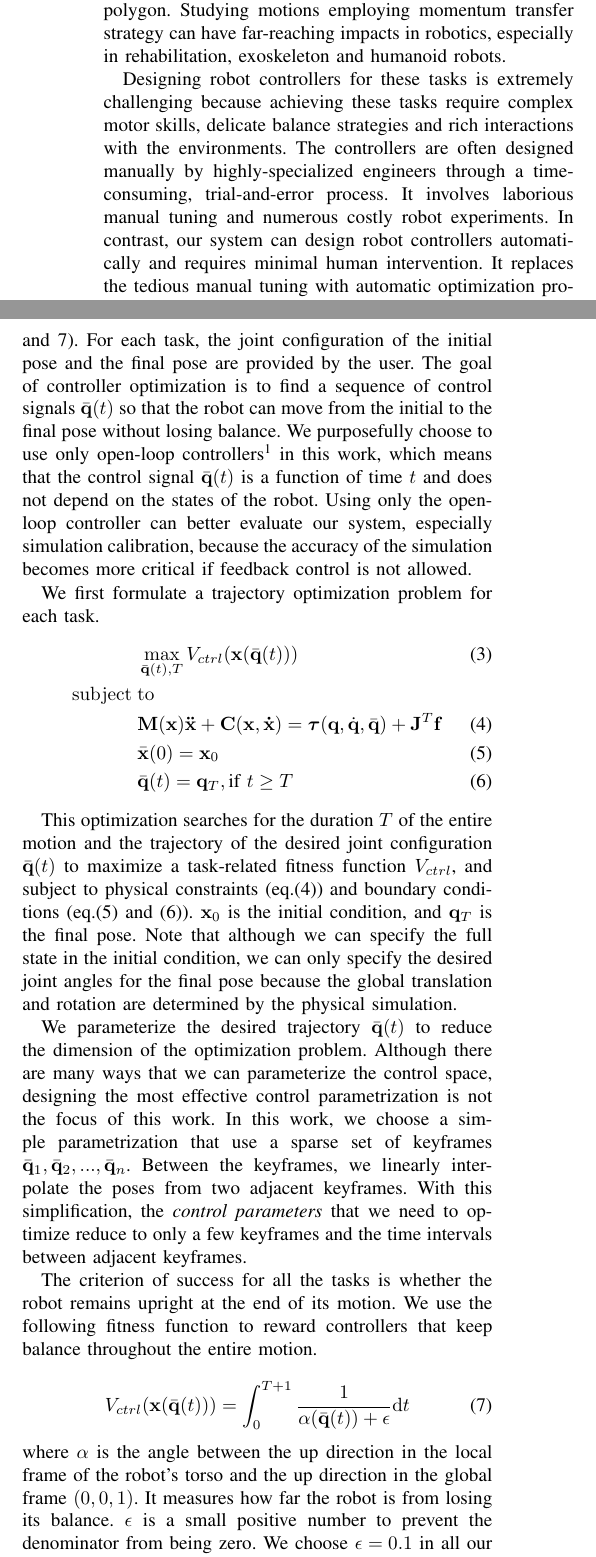
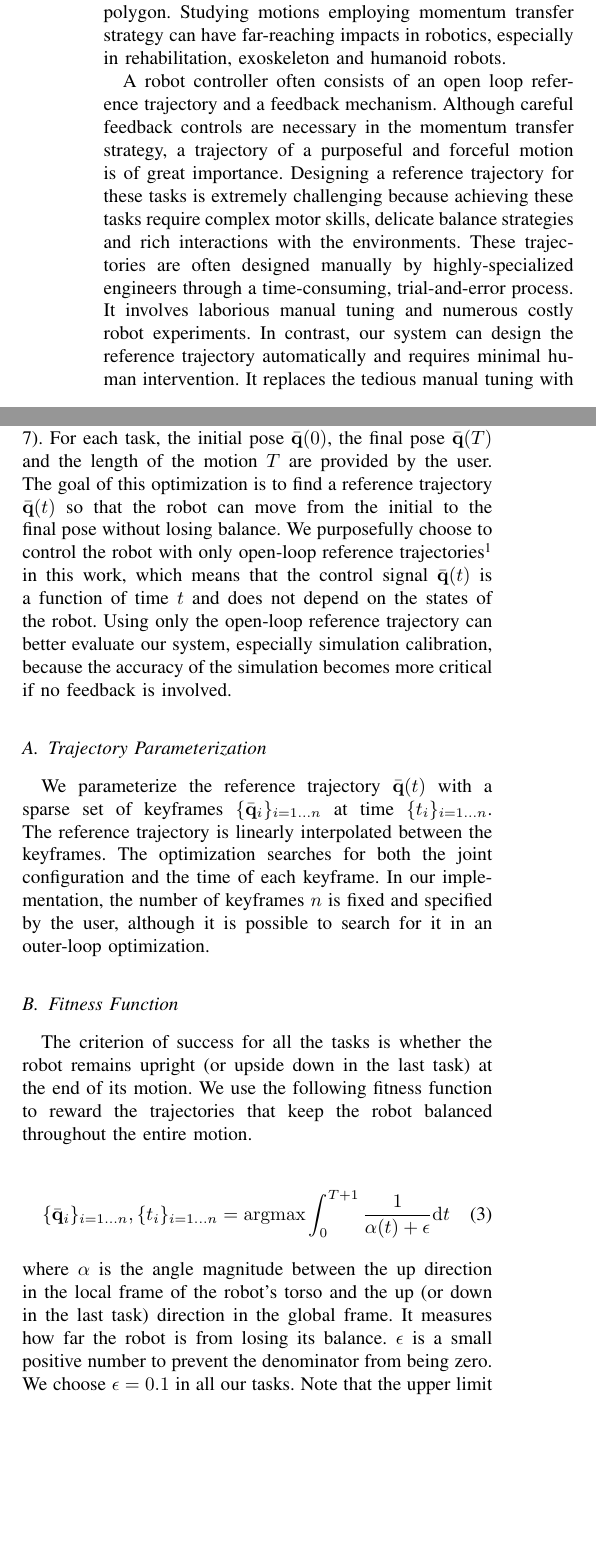
Before and after one commit to jietan/controllerTransfer, a LaTeX paper (icra.tex, which reads intro.tex, optimization.tex, simulation.tex): two parts of the columns of pages 1 and 3 of 8 before the commit and two parts of the columns of pages 1 and 3 of 9 after it, joined at a grey line, cut so that both start at the same text, the shorter picture padded with empty space. Compiled offline with pdfLaTeX.

Commit message:
quickly go through the entire paper to address reviewer's suggestions in writing.
Need to read and make more changes, especially in related work.

```diff
--- a/intro.tex
+++ b/intro.tex
@@ -1,6 +1,6 @@
 \section{Introduction}
 
-Many of our daily activities involve changing whole-body posture to a target pose without losing balance. For example, to rise from a chair, we carefully maintain balance while switching from a sitting to a standing pose. There are a large variety of motions of similar kind, such as lean-to-stand and kneel-to-stand. Many strategies have been identified to achieve these tasks in biomechanics studies \cite{schenkman:1990,riley:1991,hughes:1994,hughes:1996}. On one end of the spectrum, people employ stabilization strategy in which very  little momentum is generated and the center of mass (COM) is constantly supported. In this work, we are interested in the other end of the spectrum, called momentum transfer strategy, in which rapid movements are used to maintain balance even when the COM is outside the support polygon. Studying motions employing momentum transfer strategy can have far-reaching impacts in robotics, especially in rehabilitation, exoskeleton and humanoid robots.
+Many of our daily activities involve changing whole-body posture to a target pose without losing balance. For example, to rise from a chair, we carefully maintain balance while switching from a sitting to a standing pose. There are a large variety of motions of similar kind, such as lean-to-stand and kneel-to-stand. Many strategies have been identified to achieve these tasks in biomechanics studies \cite{schenkman:1990,riley:1991,hughes:1994,hughes:1996}. On one end of the spectrum, people employ stabilization strategy in which very little momentum is generated and the center of mass (COM) is constantly supported. In this work, we are interested in the other end of the spectrum, called momentum transfer strategy, in which rapid movements are used to maintain balance even when the COM is outside the support polygon. Studying motions employing momentum transfer strategy can have far-reaching impacts in robotics, especially in rehabilitation, exoskeleton and humanoid robots.
 
-Designing robot controllers for these tasks is extremely challenging because achieving these tasks require complex motor skills, delicate balance strategies and rich interactions with the environments. The controllers are often designed manually by highly-specialized engineers through a time-consuming, trial-and-error process. It involves laborious manual tuning and numerous costly robot experiments. In contrast, our system can design robot controllers automatically and requires minimal human intervention. It replaces the tedious manual tuning with automatic optimization processes, and drastically reduces the number of expensive robot experiments. Our system consists of three main components, physical simulation, controller optimization and simulation calibration. We first build a \emph{physical simulation} to simulate the dynamics of the robot and its interaction with the environments. We use \emph{controller optimization} to search for the optimal controller to fulfil the task in the simulation. However, even though this optimal controller works effectively in the simulation, it can perform poorly on a robot in the real environment. This ``Reality Gap'' \cite{Jakobi95} is caused by various simplifications in simulation algorithms, such as simplified actuator models, inaccurate physical parameters, and ignored hardware limitations, noise and latency.
+A robot controller often consists of an open loop reference trajectory and a feedback mechanism. Although careful feedback controls are necessary in the momentum transfer strategy, a trajectory of a purposeful and forceful motion is of great importance. Designing a reference trajectory for these tasks is extremely challenging because achieving these tasks require complex motor skills, delicate balance strategies and rich interactions with the environments. These trajectories are often designed manually by highly-specialized engineers through a time-consuming, trial-and-error process. It involves laborious manual tuning and numerous costly robot experiments. In contrast, our system can design the reference trajectory automatically and requires minimal human intervention. It replaces the tedious manual tuning with automatic optimization processes, and drastically reduces the number of expensive robot experiments. Our system consists of three main components, physical simulation, trajectory optimization and simulation calibration. We first build a \emph{physical simulation} to simulate the dynamics of the robot and its interaction with the environments. We use \emph{trajectory optimization} to search for the optimal trajectory for the task in the simulation. However, even though this optimal trajectory works effectively in the simulation, it can perform poorly on a robot in the real environment. This ``Reality Gap'' \cite{Jakobi95} is caused by various simplifications in simulation algorithms, such as simplified actuator models, inaccurate physical parameters, and ignored hardware limitations, noise and latency.
 
@@ -8,2 +8,2 @@ We use \emph{simulation calibration} to cross the Reality Gap. Simulation calibr
 
-Our main contribution is the complete pipeline that can automatically design robot controllers for a wide range of locomotion tasks. Starting from task specifications, our system can find controllers that operate on the robot, with minimal human intervention. This simulation-driven approach effectively cuts the time and the cost of robot controller design.
+Our main contribution is the complete pipeline that can automatically design open loop reference trajectories to control a robot to achieve a wide range of tasks. Starting from task specifications, our system can find the trajectories that operate on the robot, with minimal human intervention. This simulation-driven approach effectively cuts the time and the cost of robot controller design.
--- a/optimization.tex
+++ b/optimization.tex
@@ -4,22 +4,10 @@
 \jie{I hope so but I do not know. Since our experiments only cover open-loop control, it might not be necessary to speculate whether our system will work on feedback controller in the paper. But I still mention that extending the current system to feedback controllers is one of the future wok.}
 \karen{I agree that this should be considered as future work. I belive that matching simulation and reality will be much more difficult for a feedback controller. I think of our algorithm as to match stability region of simulation with that of hardware. For open-loop controller, we need to match two points, but for feedback controller we need to match two manifolds.}}
 
-Given the physical simulation, we can design controllers to enable the robot to achieve various locomotion tasks in the simulated environment. The four tasks that we use to test our system are rising from a sitting, leaning or kneeling position and flipping towards a handstand position (Figure \ref{fig:sit2Stand}, \ref{fig:lean2Stand}, \ref{fig:kneel2Stand} and \ref{fig:stand2Hand}). For each task, the joint configuration of the initial pose and the final pose are provided by the user. The goal of controller optimization is to find a sequence of control signals $\bar{\mathbf{q}}(t)$ so that the robot can move from the initial to the final pose without losing balance. We purposefully choose to use only open-loop controllers\footnote{The internal feedback loop in the actuators still exist but we do not alter this feedback loop in our controller design.} in this work, which means that the control signal $\bar{\mathbf{q}}(t)$ is a function of time $t$ and does not depend on the states of the robot. Using only the open-loop controller can better evaluate our system, especially simulation calibration, because the accuracy of the simulation becomes more critical if feedback control is not allowed.
+Given the physical simulation, we can design controllers to enable the robot to achieve various locomotion tasks in the simulated environment. The four tasks that we use to test our system are rising from a sitting, leaning or kneeling position and flipping towards a handstand position (Figure \ref{fig:sit2Stand}, \ref{fig:lean2Stand}, \ref{fig:kneel2Stand} and \ref{fig:stand2Hand}). For each task, the initial pose $\bar{\mathbf{q}}(0)$, the final pose $\bar{\mathbf{q}}(T)$ and the length of the motion $T$ are provided by the user. The goal of this optimization is to find a reference trajectory $\bar{\mathbf{q}}(t)$ so that the robot can move from the initial to the final pose without losing balance. We purposefully choose to control the robot with only open-loop reference trajectories\footnote{The internal feedback loop in the actuators still exist but we do not alter this feedback loop in our controller design.} in this work, which means that the control signal $\bar{\mathbf{q}}(t)$ is a function of time $t$ and does not depend on the states of the robot. Using only the open-loop reference trajectory can better evaluate our system, especially simulation calibration, because the accuracy of the simulation becomes more critical if no feedback is involved.
 
-We first formulate a trajectory optimization problem for each task.
-\begin{align}
- \label{eqn:obj}&\max_{\bar{\mathbf{q}}(t),T} V_{ctrl}(\mathbf{x}(\bar{\mathbf{q}}(t)))\\
-\nonumber  \mathrm{subject\;} &\mathrm{to} \\
-\label{eqn:dyn1} & \mathbf{M}(\mathbf{x})\mathbf{\ddot{x}}+\mathbf{C}(\mathbf{x},\mathbf{\dot{x}}) =\boldsymbol{\tau}(\mathbf{q}, \dot{\mathbf{q}}, \bar{\mathbf{q}}) + \mathbf{J}^T\mathbf{f}\\
-\label{eqn:boundary1}&\bar{\mathbf{x}}(0) = \mathbf{x}_0\\
-\label{eqn:boundary2}&\bar{\mathbf{q}}(t) = \mathbf{q}_T, \text{if } t \geq T
-\end{align}
-
-\ignorethis{\karen{At this point, it is not clear how we get \vc{q} and \vc{f} in the optimization.}
-\jie{Let's wait for Byron and see his opinion on this.}}
-This optimization searches for the duration $T$ of the entire motion and the trajectory of the desired joint configuration $\bar{\mathbf{q}}(t)$ to maximize a task-related fitness function $V_{ctrl}$, and subject to physical constraints (eq.(\ref{eqn:dyn1})) and boundary conditions (eq.(\ref{eqn:boundary1}) and (\ref{eqn:boundary2})). $\mathbf{x}_0$ is the initial condition, and $\mathbf{q}_T$ is the final pose. Note that although we can specify the full state in the initial condition, we can only specify the desired joint angles for the final pose because the global translation and rotation are determined by the physical simulation.
-
-We parameterize the desired trajectory $\bar{\mathbf{q}}(t)$ to reduce the dimension of the optimization problem. Although there are many ways that we can parameterize the control space, designing the most effective control parametrization is not the focus of this work. In this work, we choose a simple parametrization that use a sparse set of keyframes $\bar{\mathbf{q}}_1, \bar{\mathbf{q}}_2, ..., \bar{\mathbf{q}}_n$. Between the keyframes, we linearly interpolate the poses from two adjacent keyframes. With this simplification, the \emph{control parameters} that we need to optimize reduce to only a few keyframes and the time intervals between adjacent keyframes.
+\subsection{Trajectory Parameterization}
+We parameterize the reference trajectory $\bar{\mathbf{q}}(t)$ with a sparse set of keyframes $\{\bar{\mathbf{q}}_i\}_{i=1...n}$ at time $\{t_i\}_{i=1...n}$. The reference trajectory is linearly interpolated between the keyframes. The optimization searches for both the joint configuration and the time of each keyframe. In our implementation, the number of keyframes $n$ is fixed and specified by the user, although it is possible to search for it in an outer-loop optimization.
 
 \ignorethis{
 \karen{Why do we have to assume no inter-body collision? There are many other possible ways that the desired trajectoires achieve the objective in an undesired way (\eg jump of the ground), do we also need to assume that those situations won't happen? More fundamental question: how can we make any of these assumptions while our optimizer doesn't know about these assumptions?}
@@ -27,12 +15,12 @@ We parameterize the desired trajectory $\bar{\mathbf{q}}(t)$ to reduce the dimen
 \karen{That sounds fine.}
 }
 
-The criterion of success for all the tasks is whether the robot remains upright at the end of its motion. We use the following fitness function to reward controllers that keep balance throughout the entire motion.
-
+\subsection{Fitness Function}
+The criterion of success for all the tasks is whether the robot remains upright (or upside down in the last task) at the end of its motion. We use the following fitness function to reward the trajectories that keep the robot balanced throughout the entire motion.
 
 \begin{equation}
-  V_{ctrl}(\mathbf{x}(\bar{\mathbf{q}}(t)))=\int_0^{T+1} \frac{1}{\alpha(\bar{\mathbf{q}}(t))+\epsilon}\mathrm{d}t
+  \{\bar{\mathbf{q}}_i\}_{i=1...n}, \{{t}_i\}_{i=1...n}=\argmax\int_0^{T+1} \frac{1}{\alpha(t)+\epsilon}\mathrm{d}t
   \label{eqn:controllerObj}
 \end{equation}
-where $\alpha$ is the angle between the up direction in the local frame of the robot's torso and the up direction in the global frame $(0,0,1)$. It measures how far the robot is from losing its balance. $\epsilon$ is a small positive number to prevent the denominator from being zero. We choose $\epsilon=0.1$ in all our tasks. Note that the upper limit of the integration is $T+1$. The extra one second is to wait for the robot to settle down. We use the time horizon $T+1$ because it is still possible that the robot can fall during the settling down phase and our fitness function will penalize this situation.
+where $\alpha$ is the angle magnitude between the up direction in the local frame of the robot's torso and the up (or down in the last task) direction in the global frame. It measures how far the robot is from losing its balance. $\epsilon$ is a small positive number to prevent the denominator from being zero. We choose $\epsilon=0.1$ in all our tasks. Note that the upper limit of the integration is $T+1$. The extra one second is to wait for the robot to settle down. We use the time horizon $T+1$ because it is still possible that the robot can fall during the settling down phase and our fitness function will penalize this situation.
 
--- a/simulation.tex
+++ b/simulation.tex
@@ -34,7 +34,7 @@ In the experiment, we clamp the entire robot on a table except for the left foot
 \begin{figure}[!t]
   \centering
   \includegraphics[width=0.3\textwidth]{figures/actuatorId}
-  \caption{The trajectories of the desired and the measured joint angle for acutator identification.}
+  \caption{The trajectories of the reference and the measured joint angle for acutator identification.}
   \vspace{-0.1in}
   \label{fig:actuatorId}
 \end{figure}
```
Also changed, not shown: abstract.tex (+1 -1 lines), calibration.tex (+1 -1 lines), conclusion.tex (+5 -5 lines), results.tex (+3 -3 lines), intro.tex (2 more changed lines), optimization.tex (5 more changed lines), simulation.tex (4 more changed lines).
